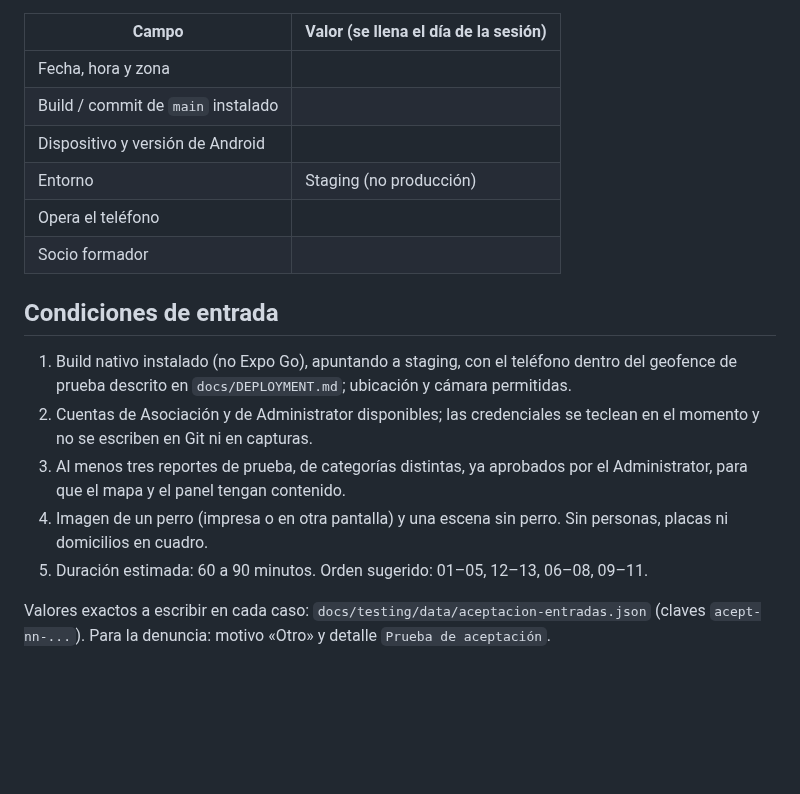
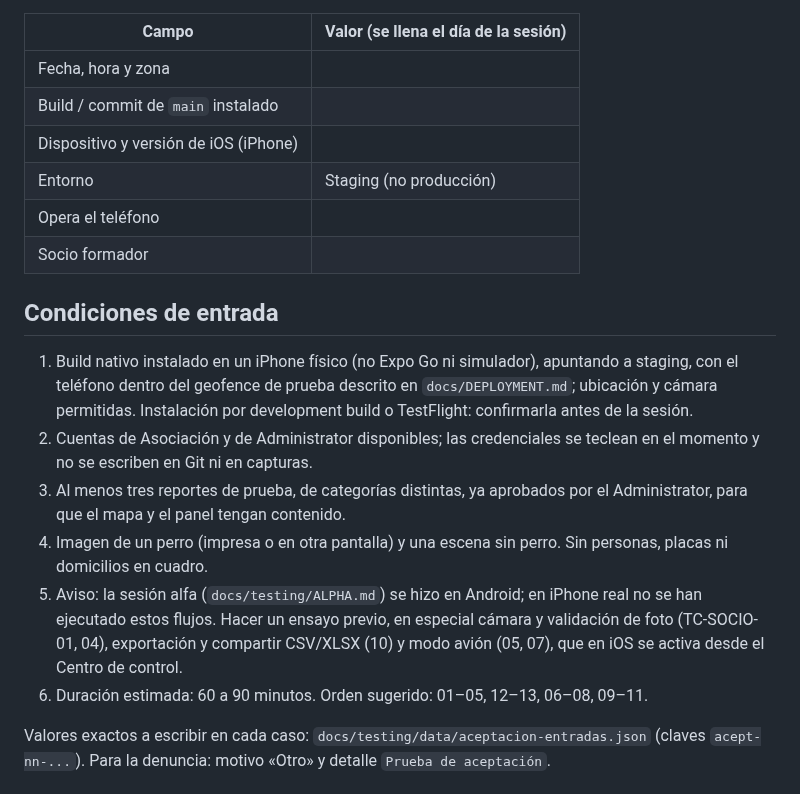
Before and after one commit to CardozoPapaDelAme/dog_report_app, a Markdown page: docs/testing/ACCEPTANCE-SOCIO.md, the part around the change. Drawn GitHub-style; blank space fills up the shorter version.

Commit message:
docs(testing): TD-135 adapt acceptance matrix to iPhone

```diff
--- a/docs/testing/ACCEPTANCE-SOCIO.md
+++ b/docs/testing/ACCEPTANCE-SOCIO.md
@@ -10,22 +10,28 @@ Convenciones: `docs/testing/README.md`.
 |---|---|
 | Fecha, hora y zona | |
 | Build / commit de `main` instalado | |
-| Dispositivo y versión de Android | |
+| Dispositivo y versión de iOS (iPhone) | |
 | Entorno | Staging (no producción) |
 | Opera el teléfono | |
 | Socio formador | |
 
 ## Condiciones de entrada
 
-1. Build nativo instalado (no Expo Go), apuntando a staging, con el teléfono dentro
-   del geofence de prueba descrito en `docs/DEPLOYMENT.md`; ubicación y cámara permitidas.
+1. Build nativo instalado en un iPhone físico (no Expo Go ni simulador), apuntando a
+   staging, con el teléfono dentro del geofence de prueba descrito en
+   `docs/DEPLOYMENT.md`; ubicación y cámara permitidas. Instalación por development
+   build o TestFlight: confirmarla antes de la sesión.
 2. Cuentas de Asociación y de Administrator disponibles; las credenciales se teclean
    en el momento y no se escriben en Git ni en capturas.
 3. Al menos tres reportes de prueba, de categorías distintas, ya aprobados por el
    Administrator, para que el mapa y el panel tengan contenido.
 4. Imagen de un perro (impresa o en otra pantalla) y una escena sin perro. Sin
    personas, placas ni domicilios en cuadro.
-5. Duración estimada: 60 a 90 minutos. Orden sugerido: 01–05, 12–13, 06–08, 09–11.
+5. Aviso: la sesión alfa (`docs/testing/ALPHA.md`) se hizo en Android; en iPhone real
+   no se han ejecutado estos flujos. Hacer un ensayo previo, en especial cámara y
+   validación de foto (TC-SOCIO-01, 04), exportación y compartir CSV/XLSX (10) y
+   modo avión (05, 07), que en iOS se activa desde el Centro de control.
+6. Duración estimada: 60 a 90 minutos. Orden sugerido: 01–05, 12–13, 06–08, 09–11.
 
 Valores exactos a escribir en cada caso: `docs/testing/data/aceptacion-entradas.json`
 (claves `acept-nn-...`). Para la denuncia: motivo «Otro» y detalle `Prueba de aceptación`.
```
